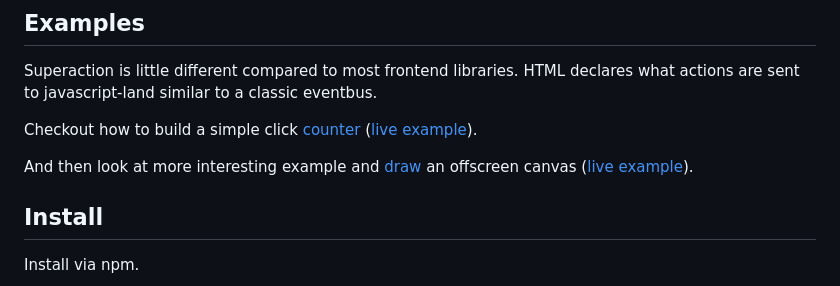
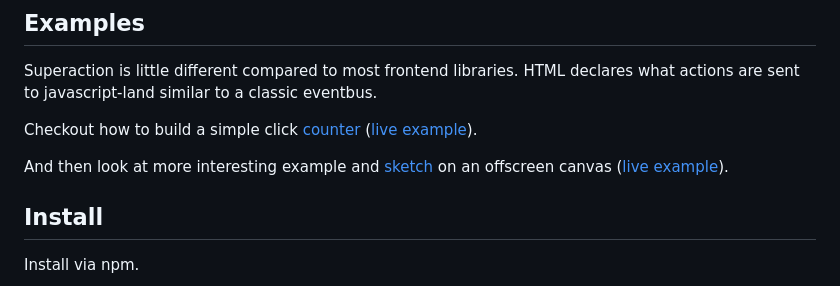
Before and after one commit to w-lfpup/superaction-js, a Markdown page: README.md, the part around the change. Drawn GitHub-style.

Commit message:
use sketch keyword

```diff
--- a/README.md
+++ b/README.md
@@ -13,7 +13,7 @@ what actions are sent to javascript-land similar to a classic eventbus.
 
 Checkout how to build a simple click [counter](./examples/counter/) ([live example](https://w-lfpup.github.io/superaction-js/examples/counter/)).
 
-And then look at more interesting example and [draw](./examples/sketch/) an offscreen canvas ([live example](https://w-lfpup.github.io/superaction-js/examples/sketch/)).
+And then look at more interesting example and [sketch](./examples/sketch/) on an offscreen canvas ([live example](https://w-lfpup.github.io/superaction-js/examples/sketch/)).
 
 ## Install
 
```
